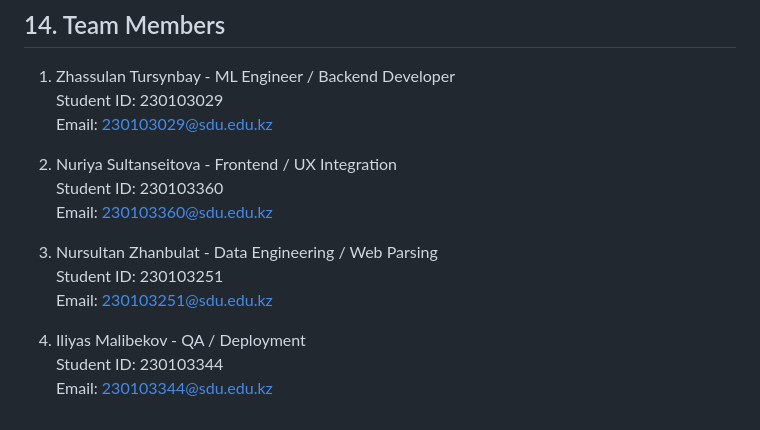
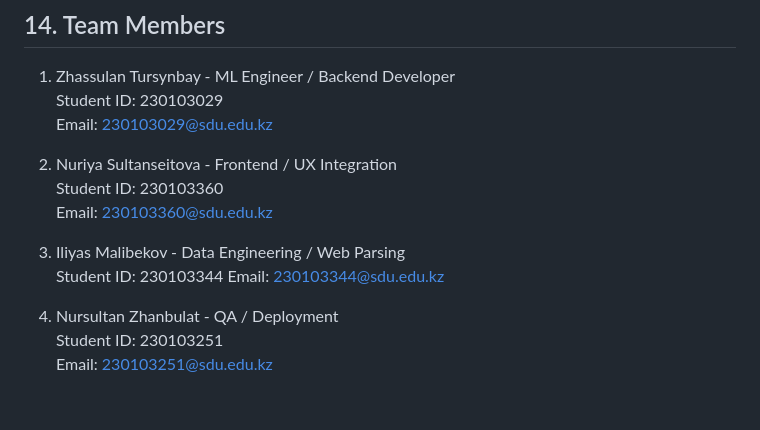
Before and after one commit to latethwe/INF395_final_project, a Markdown page: README.md, the part around the change. GitHub-like rendering.

Commit message:
Update team member details in README.md

```diff
--- a/README.md
+++ b/README.md
@@ -145,10 +145,10 @@ The frontend reads `/runtime-config` and automatically routes inference requests
    Student ID: 230103360
    Email: 230103360@sdu.edu.kz
 
-3. Nursultan Zhanbulat - Data Engineering / Web Parsing
+3. Iliyas Malibekov - Data Engineering / Web Parsing
+   Student ID: 230103344
+   Email: 230103344@sdu.edu.kz
+
+4. Nursultan Zhanbulat - QA / Deployment
    Student ID: 230103251
    Email: 230103251@sdu.edu.kz
-
-4. Iliyas Malibekov - QA / Deployment
-   Student ID: 230103344
-   Email: 230103344@sdu.edu.kz
```
